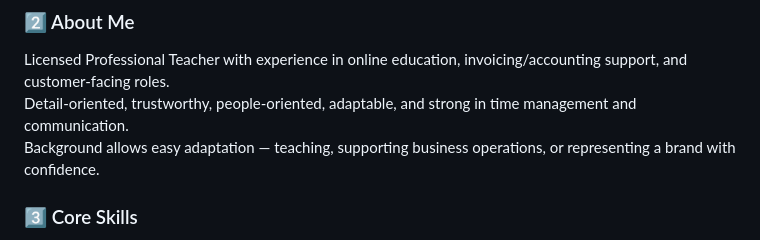
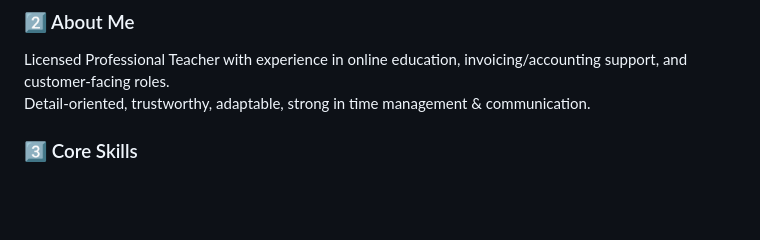
Before and after one commit to dothymejes-lgtm/dothymejes.github.io, a Markdown page: README.md, the part around one of its changes. Rendered like a GitHub page; blank space fills up the shorter version.

```diff
--- a/README.md
+++ b/README.md
@@ -38,8 +38,7 @@ Welcome to my personal portfolio website! This site showcases my skills, experie
 
 ### 2️⃣ About Me
 Licensed Professional Teacher with experience in online education, invoicing/accounting support, and customer-facing roles.
-Detail-oriented, trustworthy, people-oriented, adaptable, and strong in time management and communication.
-Background allows easy adaptation — teaching, supporting business operations, or representing a brand with confidence.
+Detail-oriented, trustworthy, adaptable, strong in time management & communication.
 
 ### 3️⃣ Core Skills
 - **Teaching & Communication:** Online & classroom teaching, student engagement, clear communication, time & classroom management
```
Also changed, not shown: other parts of README.md (+32 -32 lines).
